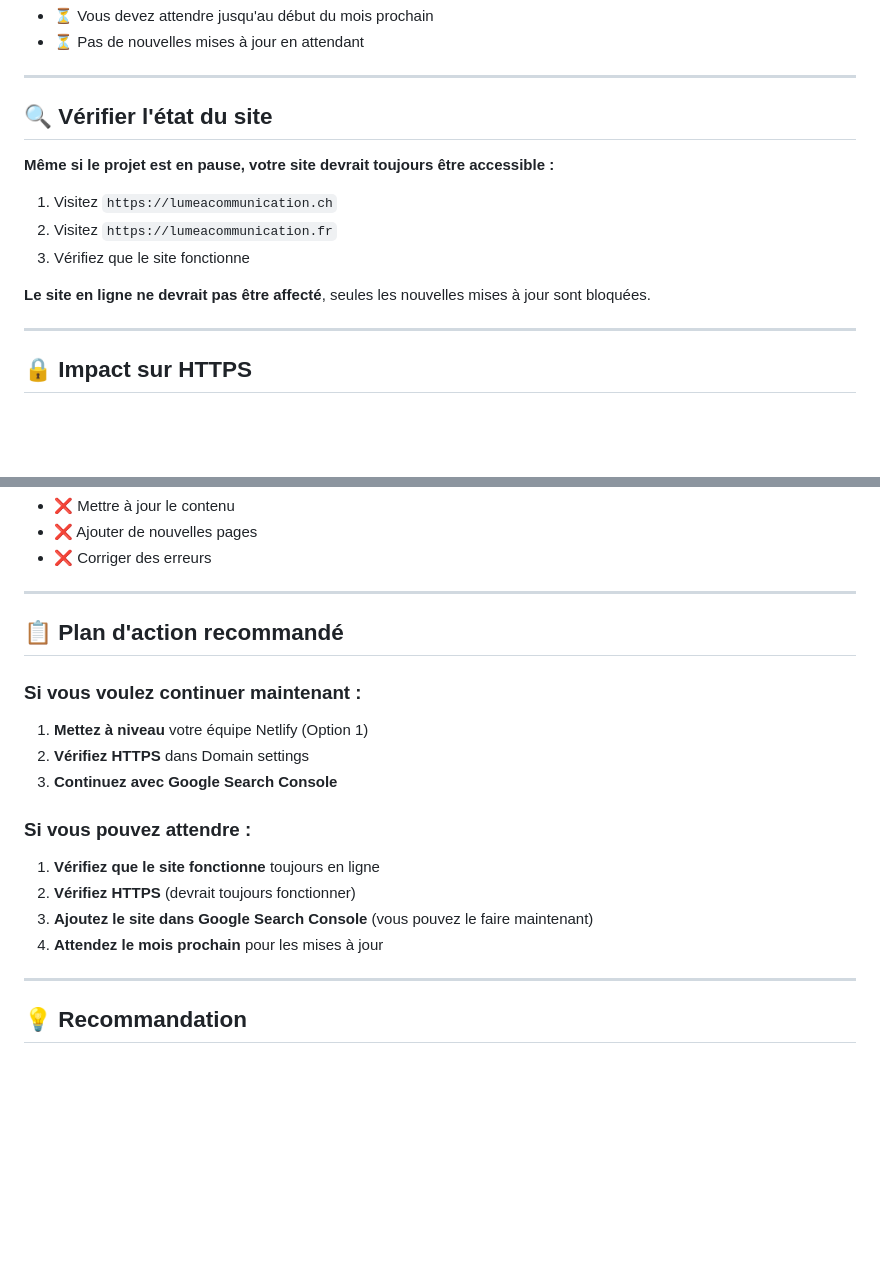
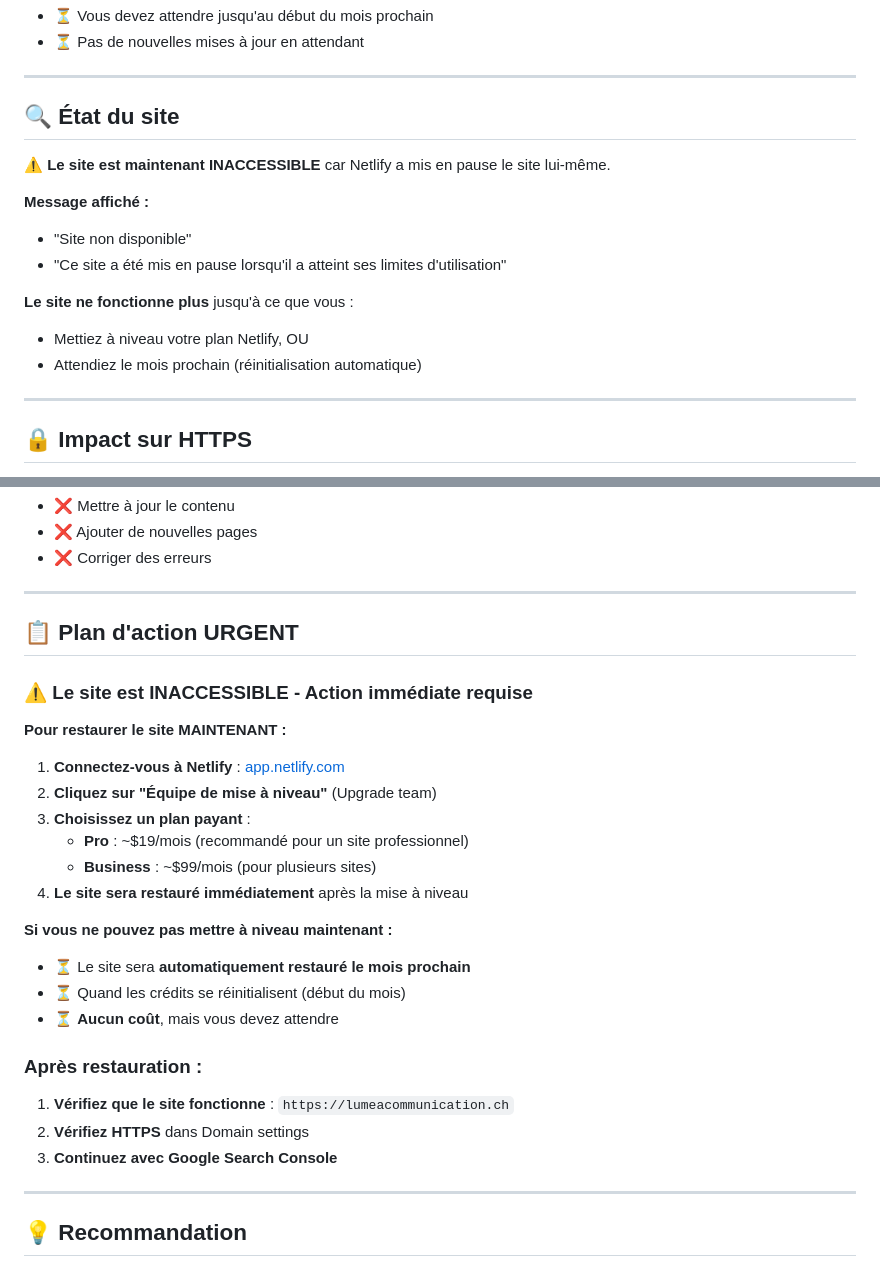
Before and after one commit to Villaprivee63/-Lumea-Communication, a Markdown page: PROBLEME_CREDITS_NETLIFY.md, 2 parts joined by grey strips. Drawn GitHub-style; blank space fills up the shorter version.

```diff
--- a/PROBLEME_CREDITS_NETLIFY.md
+++ b/PROBLEME_CREDITS_NETLIFY.md
@@ -42,15 +42,17 @@
 
 ---
 
-## 🔍 Vérifier l'état du site
+## 🔍 État du site
 
-**Même si le projet est en pause, votre site devrait toujours être accessible :**
+**⚠️ Le site est maintenant INACCESSIBLE** car Netlify a mis en pause le site lui-même.
 
-1. Visitez `https://lumeacommunication.ch`
-2. Visitez `https://lumeacommunication.fr`
-3. Vérifiez que le site fonctionne
+**Message affiché :**
+- "Site non disponible"
+- "Ce site a été mis en pause lorsqu'il a atteint ses limites d'utilisation"
 
-**Le site en ligne ne devrait pas être affecté**, seules les nouvelles mises à jour sont bloquées.
+**Le site ne fonctionne plus** jusqu'à ce que vous :
+- Mettiez à niveau votre plan Netlify, OU
+- Attendiez le mois prochain (réinitialisation automatique)
 
 ---
 
@@ -86,20 +88,30 @@
 
 ---
 
-## 📋 Plan d'action recommandé
+## 📋 Plan d'action URGENT
 
-### Si vous voulez continuer maintenant :
+### ⚠️ Le site est INACCESSIBLE - Action immédiate requise
 
-1. **Mettez à niveau** votre équipe Netlify (Option 1)
+**Pour restaurer le site MAINTENANT :**
+
+1. **Connectez-vous à Netlify** : [app.netlify.com](https://app.netlify.com)
+2. **Cliquez sur "Équipe de mise à niveau"** (Upgrade team)
+3. **Choisissez un plan payant** :
+   - **Pro** : ~$19/mois (recommandé pour un site professionnel)
+   - **Business** : ~$99/mois (pour plusieurs sites)
+4. **Le site sera restauré immédiatement** après la mise à niveau
+
+**Si vous ne pouvez pas mettre à niveau maintenant :**
+
+- ⏳ Le site sera **automatiquement restauré le mois prochain**
+- ⏳ Quand les crédits se réinitialisent (début du mois)
+- ⏳ **Aucun coût**, mais vous devez attendre
+
+### Après restauration :
+
+1. **Vérifiez que le site fonctionne** : `https://lumeacommunication.ch`
 2. **Vérifiez HTTPS** dans Domain settings
 3. **Continuez avec Google Search Console**
-
-### Si vous pouvez attendre :
-
-1. **Vérifiez que le site fonctionne** toujours en ligne
-2. **Vérifiez HTTPS** (devrait toujours fonctionner)
-3. **Ajoutez le site dans Google Search Console** (vous pouvez le faire maintenant)
-4. **Attendez le mois prochain** pour les mises à jour
 
 ---
 
```
Also changed, not shown: RESTAURER_SITE_NETLIFY.md (added, +108 -0 lines).
